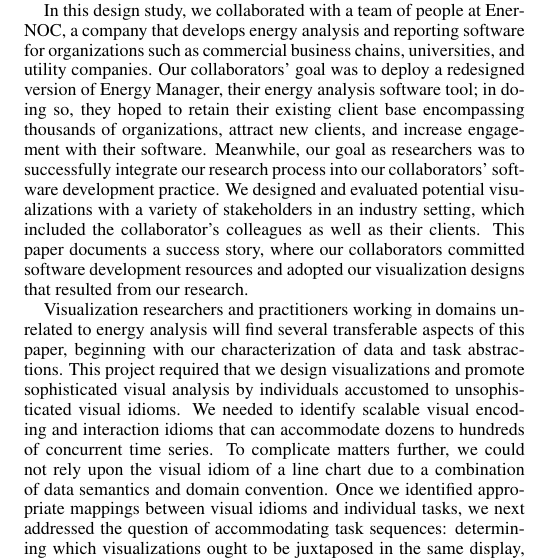
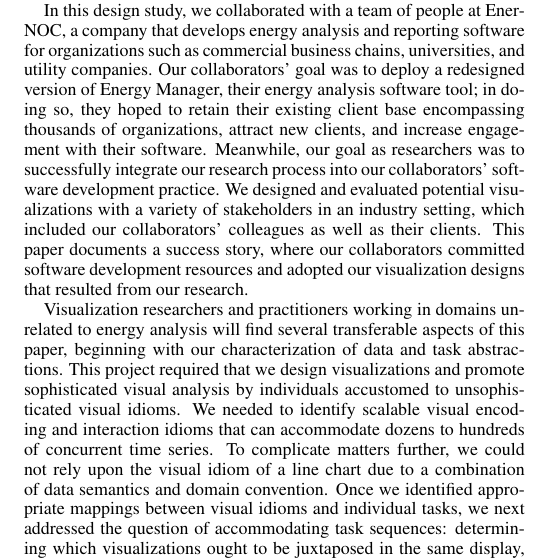
Before and after one commit to mattbrehmer/emu-infovis15, a LaTeX document (emu-infovis15/emu-infovis15-revision.tex): part of one column of page 1 of 10, cut so that both start at the same text. Compiled offline with pdfLaTeX.

Commit message:
"the collaborator's" -> "our collaborators'"

```diff
--- a/emu-infovis15/emu-infovis15-revision.tex
+++ b/emu-infovis15/emu-infovis15-revision.tex
@@ -190,7 +190,7 @@ Our collaborators' goal was to deploy a redesigned version of Energy Manager, th
 % Thousands of energy workers had access to Energy Manager, though less than 300 were engaged and actually using the tool.
 % As a result of a result partnering with a large utility company, the number of potential users will increase to potentially hundreds of thousands of individuals.
 Meanwhile, our goal as researchers was to successfully integrate our research process into our collaborators' software development practice.
-We designed and evaluated potential visualizations with a variety of stakeholders in an industry setting, which included the collaborator's colleagues as well as their clients.
+We designed and evaluated potential visualizations with a variety of stakeholders in an industry setting, which included our collaborators' colleagues as well as their clients.
 This paper documents a success story, where our collaborators committed software development resources and adopted our visualization designs that resulted from our research.
 
 Visualization researchers and practitioners working in domains unrelated to energy analysis will find several transferable aspects of this paper, beginning with our characterization of data and task abstractions.
```
